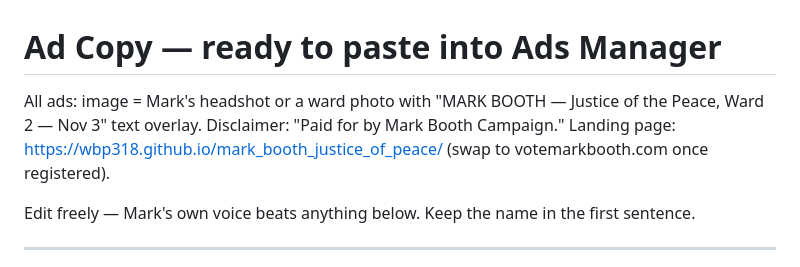
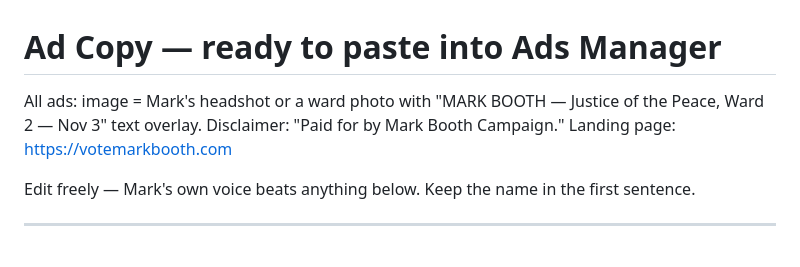
Before and after one commit to wbp318/mark_booth_justice_of_peace, a Markdown page: facebook-ads/ad-copy.md, the part around the change. GitHub-like rendering.

```diff
--- a/facebook-ads/ad-copy.md
+++ b/facebook-ads/ad-copy.md
@@ -1,6 +1,6 @@
 # Ad Copy — ready to paste into Ads Manager
 
-All ads: image = Mark's headshot or a ward photo with "MARK BOOTH — Justice of the Peace, Ward 2 — Nov 3" text overlay. Disclaimer: "Paid for by Mark Booth Campaign." Landing page: https://wbp318.github.io/mark_booth_justice_of_peace/ (swap to votemarkbooth.com once registered).
+All ads: image = Mark's headshot or a ward photo with "MARK BOOTH — Justice of the Peace, Ward 2 — Nov 3" text overlay. Disclaimer: "Paid for by Mark Booth Campaign." Landing page: https://votemarkbooth.com
 
 Edit freely — Mark's own voice beats anything below. Keep the name in the first sentence.
 
```
Also changed, not shown: README.md (+5 -4 lines).
